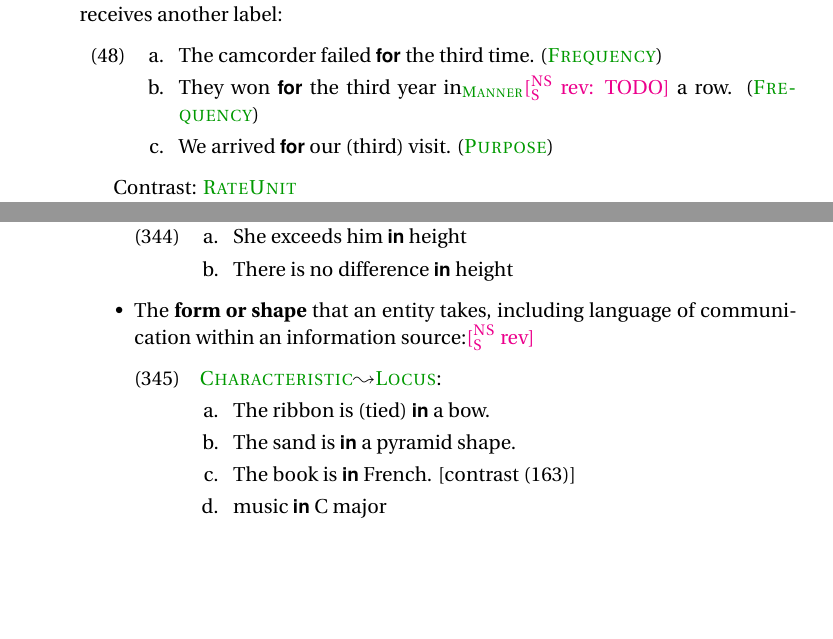
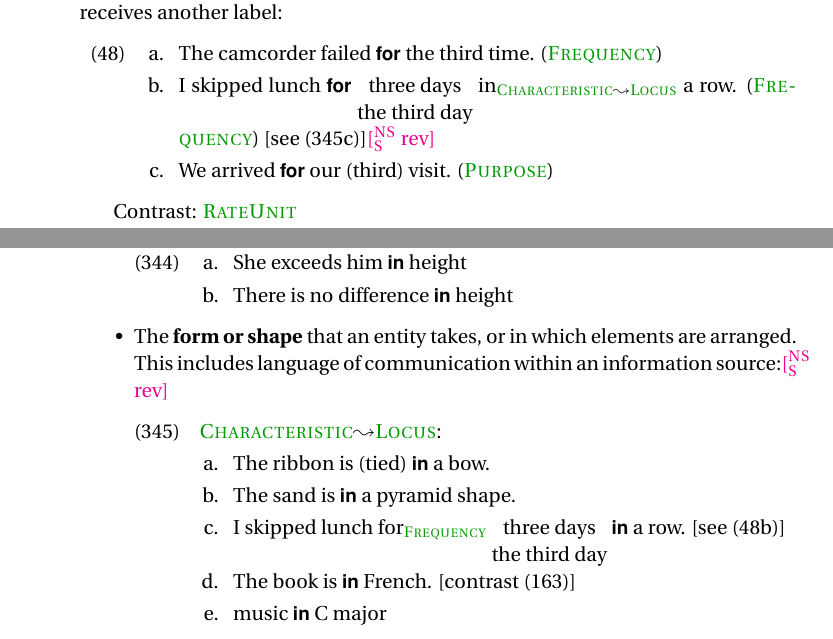
Before and after one commit to carmls/snacs-guidelines, a LaTeX paper (psst2.tex): two parts of pages 14 and 56 of 94, joined at a grey line, cut so that both start at the same text, the shorter picture padded with empty space. Compiled offline with pdfLaTeX.

Commit message:
Update on Overleaf.

```diff
--- a/psst2.tex
+++ b/psst2.tex
@@ -1094,7 +1094,7 @@ If the ordinal number is optional, the preposition presumably receives another l
 \begin{exe}
   \ex\begin{xlist}
     \ex The camcorder failed \p{for} the third time. (\psst{Frequency})
-    \ex They won \p{for} the third year in$_{\psst{Manner}}$\nss{rev: TODO} a row. (\psst{Frequency})
+    \ex\label{ex:freqrow} I skipped lunch \p{for} \choices{three days\\the third day} in$_{\text{\rf{Characteristic}{Locus}}}$ a row. (\psst{Frequency}) [see \cref{ex:inarow}]\nss{rev}
     \ex We arrived \p{for} our (third) visit. (\psst{Purpose})
   \end{xlist}
 \end{exe}
@@ -3155,12 +3155,13 @@ the attribute of the \psst{Theme} that is being examined:
     \ex There is no difference \p{in} height
   \end{xlist}
 \end{exe}
-\item The \textbf{form or shape} that an entity takes, including language of communication within an information source:\nss{rev}
+\item The \textbf{form or shape} that an entity takes, or in which elements are arranged. This includes language of communication within an information source:\nss{rev}
   \begin{exe}
     \ex\label{ex:in-shape} \rf{Characteristic}{Locus}:\begin{xlist}
       %\ex The clothes are (sitting) \p{in} a pile. [contrast adnominal use: \cref{ex:in-pile-adnominal} under \psst{Whole}]
       \ex The ribbon is (tied) \p{in} a bow.
       \ex The sand is \p{in} a pyramid shape.
+      \ex\label{ex:inarow} I skipped lunch for$_{\psst{Frequency}}$ \choices{three days\\the third day} \p{in} a row. [see \cref{ex:freqrow}]
       \ex\label{ex:bookinfrench} The book is \p{in} French. [contrast \cref{ex:wroteinfrench}]
       \ex music \p{in} C major
     \end{xlist}
```
